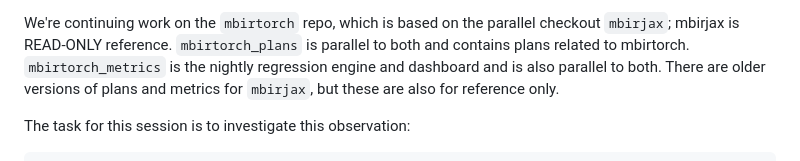
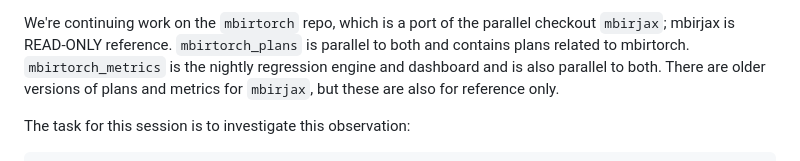
Before and after one commit to cabouman/mbirtorch_plans, a Markdown page: .claude/initial_prompt.md, the part around the change. GitHub-like rendering.

```diff
--- a/.claude/initial_prompt.md
+++ b/.claude/initial_prompt.md
@@ -1,4 +1,4 @@
-We're continuing work on the `mbirtorch` repo, which is based on the parallel checkout
+We're continuing work on the `mbirtorch` repo, which is a port of the parallel checkout
 `mbirjax`; mbirjax is READ-ONLY reference. `mbirtorch_plans` is parallel to
 both and contains plans related to mbirtorch.  `mbirtorch_metrics` is the nightly
 regression engine and dashboard and is also parallel to both.  There are older
```
